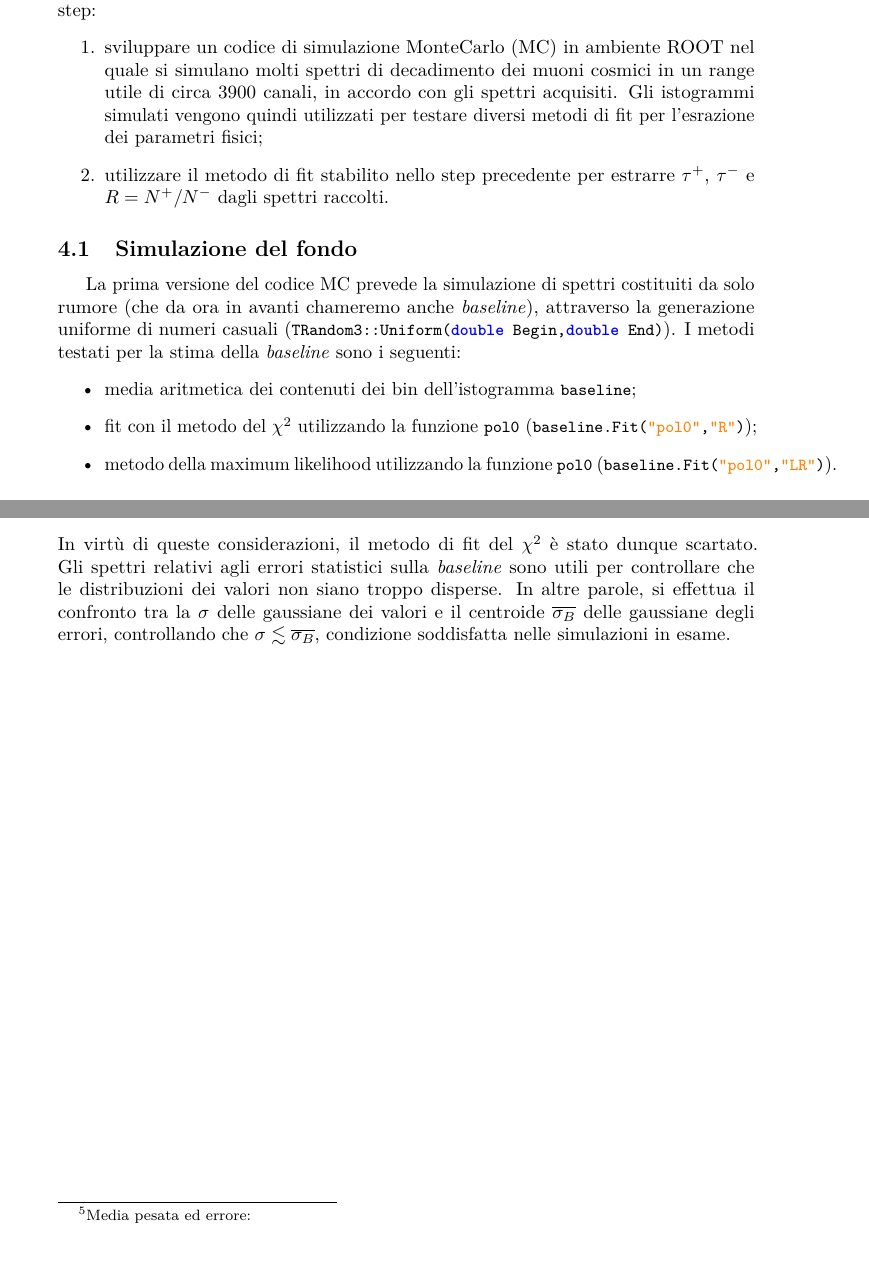
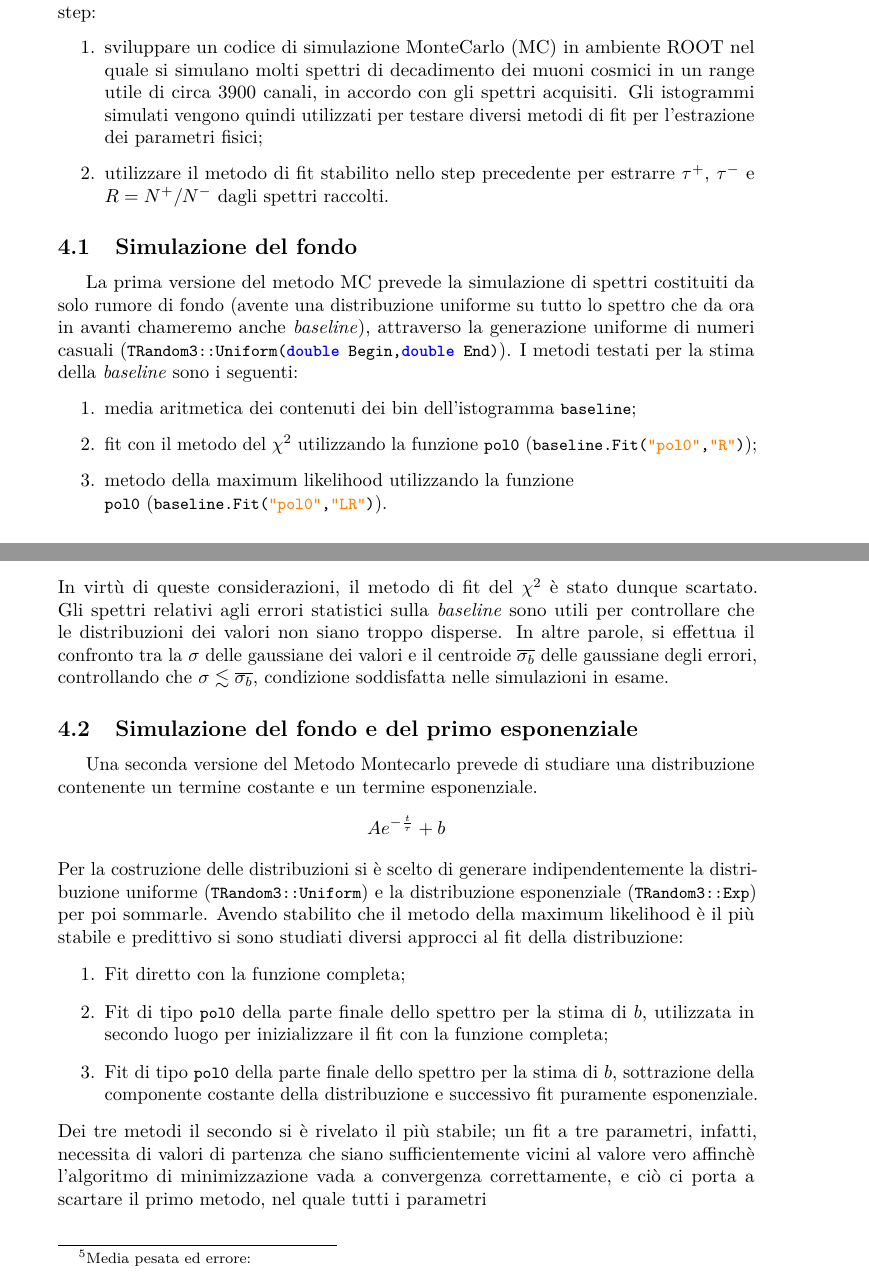
Before and after one commit to gipert/laboratorio-muoni-cosmici, a LaTeX paper (latex/muon.tex, which reads latex/semestre2.tex): two parts of pages 14 and 15 of 29, joined at a grey line, cut so that both start at the same text. Compiled offline with pdfLaTeX.

Commit message:
temporaneo

```diff
--- a/latex/muon.tex
+++ b/latex/muon.tex
@@ -356 +357,14 @@ In figura \ref{fig::histo} viene riportato il grafico degli eventi raccolti, dov
+Lo scopo di questa fase dell'esperimento consiste nella ricerca e messa a punto di un metodo sperimentale di analisi degli spettri raccolti. Il lavoro si suddivide in due step:
+\begin{enumerate}
+ \item sviluppare un codice di simulazione MonteCarlo (MC) in ambiente ROOT nel quale si simulano molti spettri di decadimento dei muoni cosmici in un range utile di circa 3900 canali, in accordo con gli spettri acquisiti. Gli istogrammi simulati vengono quindi utilizzati per testare diversi metodi di fit per l'estrazione dei parametri fisici;
+ \item utilizzare il metodo di fit stabilito nello step precedente per estrarre $\tau^+$, $\tau^-$ e $R=N^+/N^-$ dagli spettri raccolti.
+\end{enumerate}
 %
+\subsection{Simulazione del fondo}
+La prima versione del metodo MC prevede la simulazione di spettri costituiti da solo rumore di fondo (avente una distribuzione uniforme su tutto lo spettro che da ora in avanti chameremo anche \textit{baseline}), attraverso la generazione uniforme di numeri casuali (\lstinline{TRandom3::Uniform(double Begin,double End)}).
+I metodi testati per la stima della \textit{baseline} sono i seguenti:
+\begin{enumerate}
+ \item media aritmetica dei contenuti dei bin dell'istogramma \lstinline{baseline};
+ \item fit con il metodo del $\chi^2$ utilizzando la funzione \lstinline{pol0} (\lstinline{baseline.Fit("pol0","R")});
+ \item metodo della maximum likelihood utilizzando la funzione \newline \lstinline{pol0} (\lstinline{baseline.Fit("pol0","LR")}).
+\end{enumerate}
@@ -357,3 +381,21 @@ In figura \ref{fig::histo} viene riportato il grafico degli eventi raccolti, dov
+ \item il fit di una \lstinline{pol0} corrisponde esattamente ad una media pesata, nella quale i bin con statistica minore hanno un peso maggiore, con conseguenti valori sottostimati della \textit{baseline}\footnote{Media pesata ed errore:
+$$\bar{b}=\frac{\sum_{i=1}^N b_i/\sigma_i^2}{\sum_{i=1}^N 1/\sigma_i^2};
+\hspace{1cm} \sigma_{\bar{b}}=\frac{1}{\sum_{i=1}^N1/\sigma_i^2}$$}.
+
+\end{enumerate}
+In virtù di queste considerazioni, il metodo di fit del $\chi^2$ è stato dunque scartato.
+Gli spettri relativi agli errori statistici sulla \textit{baseline} sono utili per controllare che le distribuzioni dei valori non siano troppo disperse. In altre parole, si effettua il confronto tra la $\sigma$ delle gaussiane dei valori e il centroide $\overline{\sigma_{b}}$ delle gaussiane degli errori, controllando che $\sigma\lesssim \overline{\sigma_{b}}$, condizione soddisfatta nelle simulazioni in esame.
+%
+\subsection{Simulazione del fondo e del primo esponenziale}
+Una seconda versione del Metodo Montecarlo prevede di studiare una distribuzione contenente un termine costante e un termine esponenziale.
+\[Ae^{-\frac{t}{\tau}}+b\]
+Per la costruzione delle distribuzioni si è scelto di generare indipendentemente la distribuzione uniforme (\lstinline{TRandom3::Uniform}) e la distribuzione esponenziale (\lstinline{TRandom3::Exp}) per poi sommarle. Avendo stabilito che il metodo della maximum likelihood è il più stabile e predittivo si sono studiati diversi approcci al fit della distribuzione:
+\begin{enumerate}
+  \item Fit diretto con la funzione completa;
+  \item Fit di tipo \lstinline{pol0} della parte finale dello spettro per la stima di $b$, utilizzata in secondo luogo per inizializzare il fit con la funzione completa;
+  \item Fit di tipo \lstinline{pol0} della parte finale dello spettro per la stima di $b$, sottrazione della componente costante della distribuzione e successivo fit puramente esponenziale.
+\end{enumerate}
+Dei tre metodi il secondo si è rivelato il più stabile; un fit a tre parametri, infatti, necessita di valori di partenza che siano sufficientemente vicini al valore vero affinchè l'algoritmo di minimizzazione vada a convergenza correttamente, e ciò ci porta a scartare il primo metodo, nel quale tutti i parametri
 %
 %
 \appendix
--- a/latex/semestre2.tex
+++ /dev/null
@@ -1,17 +0,0 @@
-\section{Simulazione MonteCarlo e analisi dati}
-
-Lo scopo di questa fase dell'esperimento consiste nella ricerca e messa a punto di un
-metodo sperimentale di analisi degli spettri raccolti. Il lavoro si suddivide in due step:
-\begin{enumerate}
- \item sviluppare un codice di simulazione MonteCarlo (MC) in ambiente ROOT nel quale si simulano molti spettri di decadimento dei muoni cosmici in un range utile di circa 3900 canali, in accordo con gli spettri acquisiti. Gli istogrammi simulati vengono quindi utilizzati per testare diversi metodi di fit per l'esrazione dei parametri fisici;
- \item utilizzare il metodo di fit stabilito nello step precedente per estrarre $\tau^+$, $\tau^-$ e $R=N^+/N^-$ dagli spettri raccolti.
-\end{enumerate}
-
-\subsection{Simulazione del fondo}
-La prima versione del codice MC prevede la simulazione di spettri costituiti da solo rumore (che da ora in avanti chameremo anche \textit{baseline}), attraverso la generazione uniforme di numeri casuali (\lstinline{TRandom3::Uniform(double Begin,double End)}).
-I metodi testati per la stima della \textit{baseline} sono i seguenti:
-\begin{itemize}
- \item media aritmetica dei contenuti dei bin dell'istogramma \lstinline{baseline};
- \item fit con il metodo del $\chi^2$ utilizzando la funzione \lstinline{pol0} (\lstinline{baseline.Fit("pol0","R")});
- \item metodo della maximum likelihood utilizzando la funzione \lstinline{pol0} (\lstinline{baseline.Fit("pol0","LR")}).
-\end{itemize}
@@ -27,9 +0,0 @@ In figura \ref{fig::baseline_500} è riportato un esempio delle distribuzioni de
- \item il fit di una \lstinline{pol0} corrisponde esattamente ad una media pesata, nella quale i bin con statistica minore hanno un peso maggiore, con conseguenti valori sottostimati della \textit{baseline}
- \footnote{Media pesata ed errore:
- $$\bar{B}=\frac{\sum_{i=1}^N B_i/\sigma_i^2}{\sum_{i=1}^N 1/\sigma_i^2};
- \hspace{1cm} \sigma_{\bar{B}}=\frac{1}{\sum_{i=1}^N1/\sigma_i^2}
- $$}
- .
-\end{enumerate}
-In virtù di queste considerazioni, il metodo di fit del $\chi^2$ è stato dunque scartato.
-Gli spettri relativi agli errori statistici sulla \textit{baseline} sono utili per controllare che le distribuzioni dei valori non siano troppo disperse. In altre parole, si effettua il confronto tra la $\sigma$ delle gaussiane dei valori e il centroide $\overline{\sigma_{B}}$ delle gaussiane degli errori, controllando che $\sigma\lesssim \overline{\sigma_{B}}$, condizione soddisfatta nelle simulazioni in esame.
```
Also changed, not shown: latex/TODO.txt (added, +29 -0 lines), latex/muon.tex (25 more changed lines), latex/semestre2.tex (9 more changed lines).
